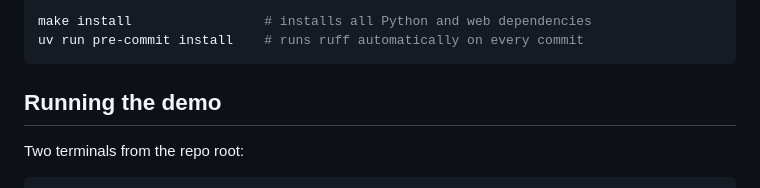
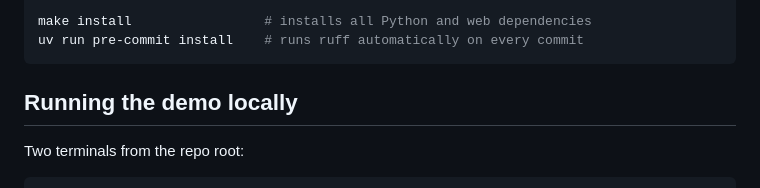
Before and after one commit to olivierhalupczok/agent-enforcer, a Markdown page: README.md, the part around the change. GitHub-like rendering.

````diff
--- a/README.md
+++ b/README.md
@@ -56,7 +56,7 @@ make install                 # installs all Python and web dependencies
 uv run pre-commit install    # runs ruff automatically on every commit
 ```
 
-## Running the demo
+## Running the demo locally
 
 Two terminals from the repo root:
 
````
